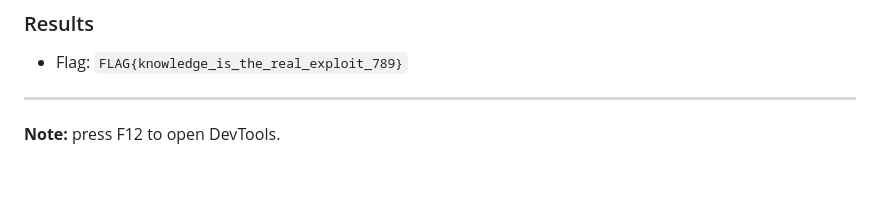
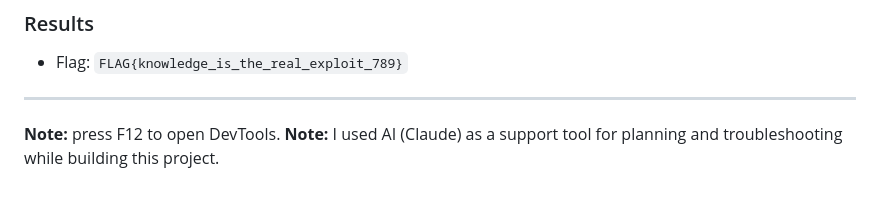
Before and after one commit to outfsd/outfuzed-ctf, a Markdown page: README.md, the part around the change. Drawn GitHub-style.

```diff
--- a/README.md
+++ b/README.md
@@ -108,3 +108,5 @@ http://127.0.0.1:5000/admin-panel
 ---
 
 **Note:** press F12 to open DevTools.
+**Note:**
+I used AI (Claude) as a support tool for planning and troubleshooting while building this project.
```
